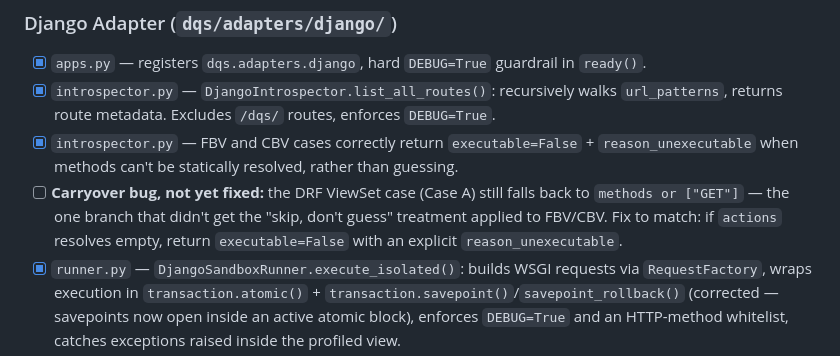
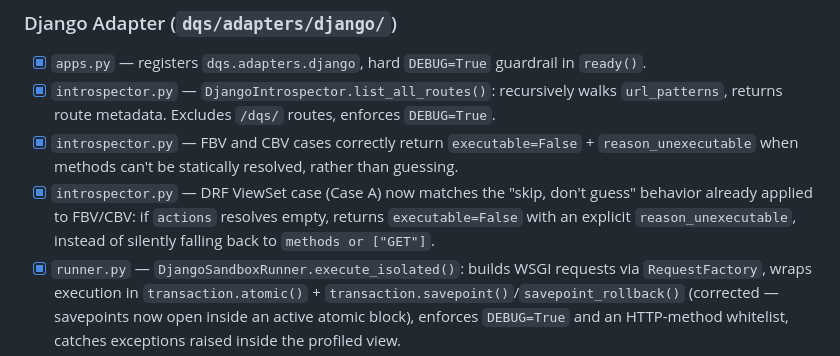
Before and after one commit to Profysr/query-profiler, a Markdown page: ROADMAP.md, the part around the change. Drawn GitHub-style.

```diff
--- a/ROADMAP.md
+++ b/ROADMAP.md
@@ -66,7 +66,7 @@
 - [x] `apps.py` — registers `dqs.adapters.django`, hard `DEBUG=True` guardrail in `ready()`.
 - [x] `introspector.py` — `DjangoIntrospector.list_all_routes()`: recursively walks `url_patterns`, returns route metadata. Excludes `/dqs/` routes, enforces `DEBUG=True`.
 - [x] `introspector.py` — FBV and CBV cases correctly return `executable=False` + `reason_unexecutable` when methods can't be statically resolved, rather than guessing.
-- [ ] **Carryover bug, not yet fixed:** the DRF ViewSet case (Case A) still falls back to `methods or ["GET"]` — the one branch that didn't get the "skip, don't guess" treatment applied to FBV/CBV. Fix to match: if `actions` resolves empty, return `executable=False` with an explicit `reason_unexecutable`.
+- [x] `introspector.py` — DRF ViewSet case (Case A) now matches the "skip, don't guess" behavior already applied to FBV/CBV: if `actions` resolves empty, returns `executable=False` with an explicit `reason_unexecutable`, instead of silently falling back to `methods or ["GET"]`.
 - [x] `runner.py` — `DjangoSandboxRunner.execute_isolated()`: builds WSGI requests via `RequestFactory`, wraps execution in `transaction.atomic()` + `transaction.savepoint()`/`savepoint_rollback()` (corrected — savepoints now open inside an active atomic block), enforces `DEBUG=True` and an HTTP-method whitelist, catches exceptions raised inside the profiled view.
 - [x] `runner.py` — `execute_isolated()` now accepts an explicit `user` parameter (defaults to `AnonymousUser`) instead of hardcoding anonymous access — needed for profiling auth-gated endpoints.
 - [~] `runner.py` — query capture currently via `CaptureQueriesContext(connection)`, fingerprinted correctly via `core.analyzer.fingerprint()` (fixed — no longer dedupes on raw SQL text). **This entire capture mechanism is superseded by the interceptor in v0.25** — kept here only as the "walking skeleton" proof that discover → execute → analyze → suggest works end to end for one `Target` kind (views) before generalizing.
```
Also changed, not shown: CHANGELOG.md (+18 -1 lines).
